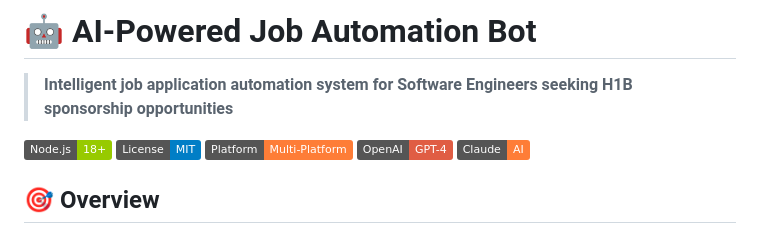
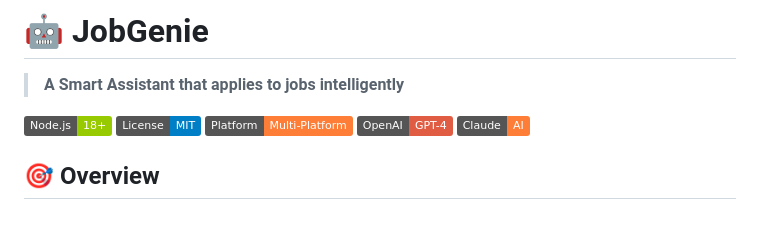
Before and after one commit to vamsidhar18/Vamsidhar-Ai-Job-Automation, a Markdown page: README.md, the part around the change. Drawn GitHub-style; badges without logos.

```diff
--- a/README.md
+++ b/README.md
@@ -1,6 +1,6 @@
-# 🤖 AI-Powered Job Automation Bot
+# 🤖 JobGenie
 
-> **Intelligent job application automation system for Software Engineers seeking H1B sponsorship opportunities**
+> **A Smart Assistant that applies to jobs intelligently**
 
 [![Node.js](https://img.shields.io/badge/Node.js-18+-green.svg)](https://nodejs.org/)
 [![License](https://img.shields.io/badge/License-MIT-blue.svg)](LICENSE)
```
